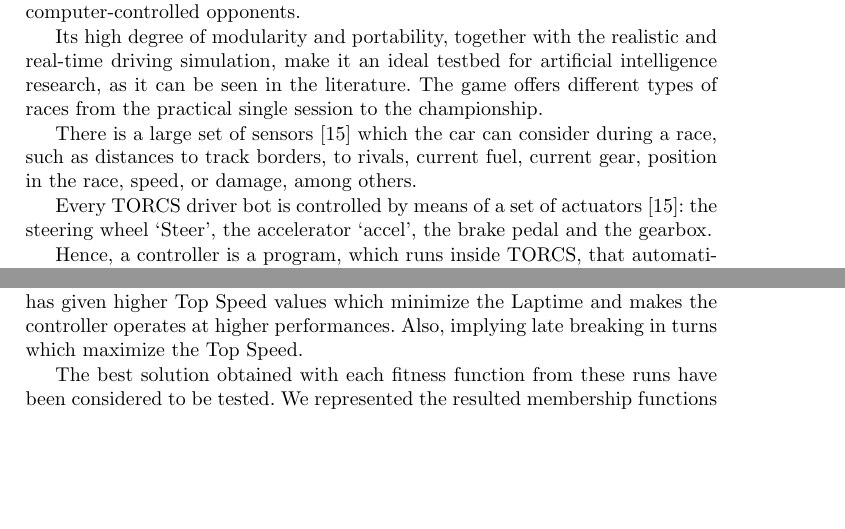
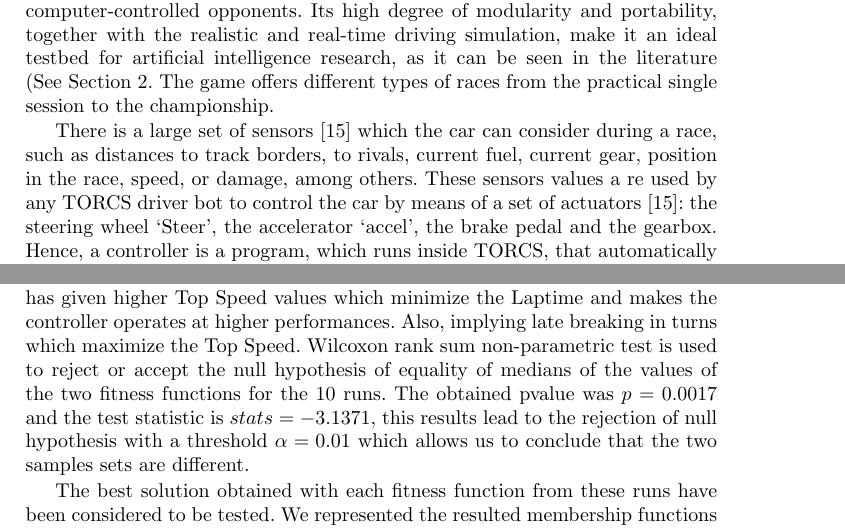
Before and after one commit to salem23/EVOSTAR_2018_GA_FUZZY, a LaTeX thesis (GA_FUZZY_torcs_evo2018.tex): two parts of pages 4 and 11 of 16, joined at a grey line, cut so that both start at the same text, the shorter picture padded with empty space. Compiled offline with pdfLaTeX; the source files are stored in an older character set and shown here as Unicode.

Commit message:
Some minor changes and  Test results added

```diff
--- a/GA_FUZZY_torcs_evo2018.tex
+++ b/GA_FUZZY_torcs_evo2018.tex
@@ -234,132 +234,19 @@
 Onieva et al.,\cite{LFAG} presented a parametrized modular architecture with a fuzzy system and a GA in the design of fuzzy logic controllers for steering wheel management that can reproduce human driver behaviour, but it did not take the target speed into account, unlike our previous controller \cite{evo17_blind} which computed the target speed and the steer with two fuzzy sub-controllers and whose membership functions parameters were defined by trial/error process.
 In this paper, we propose to optimize these parameters using a real coded genetic algorithm aiming to improve the performance of the original fuzzy controller.
 
-%%%%%%%%%%%%%%%%%%%%%%%%%%%%%%%%%%%%%%%%
-
-%Thus, in \cite{SAES2012}, the authors design a competitive driving controller in TORCS  by optimizing the parameters of an autonomous car controller using self adaptive evolutionary strategies (SAESs) which co-evolve solutions and mutation steps for each parameter.
-%Pablo: how we can use this referene to validate ours? Which is our selling-point/differenciation?
-
-
-% Always "narrate" the SoA relating every paragraph with the previous one
-%EAs have been also used to optimize fuzzy set parameters, %Pablo: In TORCS?
-%although the maximum values of the sets may not be achieved following this approach \cite{PerezEvolvingFuzzy09}. %Pablo: why?
-%In that work, the authors obtain improved fuzzy models to infer the acceleration and turning angle, but they are not specialized as the proposed here. %Pablo: try to explain it better
-
-
-
 %%%%%%%%%%%%%%%%%%%%%%%%%%%%%%  TORCS  %%%%%%%%%%%%%%%%%%%%%%%%%%%%%%
 
 \section{The TORCS simulator} % Do we need this short section? Can't
                               % we just merge it with the next one as
                               % "Experimental setup"? - JJ
+% Mohammed - I think it will be better, this section becomes too small after Antonio's reduction
 \label{sec:torcs}
 
-The Open Racing Car Simulator (TORCS) \cite{WebTORCS} is an open source, modern, multi-player, modular and portable racing simulator that allows users to race against computer-controlled opponents.
-
-Its high degree of modularity and portability, together with the realistic and real-time driving simulation, make it an ideal testbed for artificial intelligence research, as it can be seen in the literature. %Pablo: refer to previous section?
+The Open Racing Car Simulator (TORCS) \cite{WebTORCS} is an open source, modern, multi-player, modular and portable racing simulator that allows users to race against computer-controlled opponents. Its high degree of modularity and portability, together with the realistic and real-time driving simulation, make it an ideal testbed for artificial intelligence research, as it can be seen in the literature (See Section \ref{sec:soa}. %Pablo: refer to previous section?
 The game offers different types of races from the practical single session to the championship.
 
-There is a large set of sensors \cite{Torcs3} which the car can consider during a race, such as distances to track borders, to rivals, current fuel, current gear, position in the race, speed, or damage, among others.
-
-%%%%%%%%%%%%%%%%%%%%%%
-%	\begin{table}[ht!]
-%		{\scriptsize
-%			{\centering
-%				\begin{tabular}{|p{2cm}|p{3cm}|p{3 cm}|p{3 cm}|}
-%					\hline
-%					{\textbf{Sensor} }&
-%					{\textbf{Name} }&
-%					{\textbf{Range} (unit)} &
-%					{\textbf{Data type}}\\
-%					\hline
-%					1 & angle & [-$\pi$,+$\pi$ ] & Double\\
-%					\hline
-%					2 & curLapTime & [0,+$\infty$] (s)	& Double\\
-%					\hline
-%					3 & damage & [0,+$\infty$)(point)& Double\\
-%					\hline
-%					4 & distFromStart & [0,+$\infty$) (m)& Double \\
-%					\hline
-%					5 & distRaced &[0,+$\infty$) (m)& Double\\
-%					\hline
-%
-%					6 & focus & [0,200] (m)& Double\\
-%					\hline
-%
-%					7 & fuel & [0,+$\infty$) (l)& Double\\
-%
-%					\hline
-%					8 & gear & \{-1,0,1,.. 6\}g& Integer \\
-%
-%					\hline
-%					9 & lastLapTime &[0,+1] (s) & Double \\
-%
-%					\hline
-%					10 & opponents &[0,200] (m)& Double \\
-%
-%					\hline
-%					10 & racePos & \{1,2,...,N\} & Double \\
-%					\hline
-%					11 & rpm    & [0,+$\infty$) (rpm)   & Double \\
-%					\hline
-%					13 & speedX & (-$\infty$,+$\infty$) (km/h) & Double\\
-%					\hline
-%					14 & speedY &(-$\infty$,+$\infty$) (km/h)  & Double\\
-%					\hline
-%					15 & speedZ & (-$\infty$,+$\infty$) (km/h) & Double \\
-%
-%					\hline
-%					16 & track &  [0,200 ] & Double\\
-%					\hline
-%					17 & trackPos & (-$\infty$,+$\infty$) & Double\\
-%
-%					\hline
-%
-%					18 & wheelSpinVel  & [0,+$\infty$) (rad/s) & Double\\
-%
-%					\hline
-%					19 & z &  (-$\infty$,+$\infty$) (m) & Double\\
-%
-%					\hline
-%
-%				\end{tabular}
-%			}
-%		}
-%		\caption{Description of available sensors in TORCS \cite{Torcs3}.}
-%		\label{table:TORCS_sensors}
-%	\end{table}
-
-Every TORCS driver bot is controlled by means of a set of actuators \cite{Torcs3}: the steering wheel `Steer', the accelerator `accel', the brake pedal and the gearbox.  %Pablo: use more large paragraphs instead short phrases.
-
-%Table \ref{table:TORCS_actuators} details the available actions/actuators and their representation.
-%
-%	\begin{table}[ht!]
-%		{\scriptsize
-%			{\centering
-%				\begin{tabular}{|p{3cm}|p{3 cm}|p{3 cm}|}
-%					\hline
-%
-%					{\textbf{Action} }&
-%					{\textbf{Range} (unit)} &
-%					{\textbf{Data type}}\\
-%					\hline
-%					Acceleration & [0,+1] & Double\\
-%					\hline
-%					Brake & [0,+1]	& Double\\
-%					\hline
-%					Gear & -1..0..+6	& Double\\
-%					\hline
-%					Steer & [-1,+1]	& Double\\
-%					\hline
-%					Clutch & [-1,+1]	& Double\\
-%					\hline
-%				\end{tabular}
-%			}
-%		}
-%		\caption{TORCS Actuators \cite{torcs2012}.}
-%		\label{table:TORCS_actuators}
-%	\end{table}
-
+There is a large set of sensors \cite{Torcs3} which the car can consider during a race, such as distances to track borders, to rivals, current fuel, current gear, position in the race, speed, or damage, among others. These sensors values a	re used by any TORCS driver bot to control the car by means of a set of actuators \cite{Torcs3}: the steering wheel `Steer', the accelerator `accel', the brake pedal and the gearbox.  %Pablo: use more large paragraphs instead short phrases.
+	% Mohammed- done
 Hence, a controller is a program, which runs inside TORCS, that automatically drives a car. It gets as input information about the current state of the car and its situation on the track (sensors). These collected data are used to decide actions to perform in the next simulation tick.
 
 
@@ -743,7 +631,10 @@
 % Mohammed - ok, it's correct
  The worst values are obtained by $1^{st}$ Run for fitness 1 and $4^{th}$ run for the second fitness, thee bad values are produced by the damage when the car was in stuck or chocked with the track corner.
  The second fitness has given  higher Top Speed values  which minimize the Laptime and makes the controller operates at higher performances. Also, implying late breaking in turns which maximize the Top Speed.
+ Wilcoxon rank sum non-parametric test is used to reject or accept the null hypothesis of equality of medians of the values of the two fitness functions for the 10 runs. The obtained pvalue was $p =  0.0017$ and the  test statistic is $stats = -3.1371$, this results lead to the rejection of null hypothesis with a threshold $\alpha=0.01$ which allows us to conclude that the two samples sets are different.
+
  % Mohammed - Runs were deleted by JJ ,could we  cite runs that are not in the Table???
+%  These  runs values are used to computing the test results, it worth put them
   %Pablo: I rewrote the last phrase check if it is correct
  % Mohammed - I was waiting for Table approval to comment.
 %Mohammed - ( Table shows 10 from 20 )  to reduce space.
```
Also changed, not shown: GA_FUZZY_torcs_evo2018.tex (3 more changed lines).
